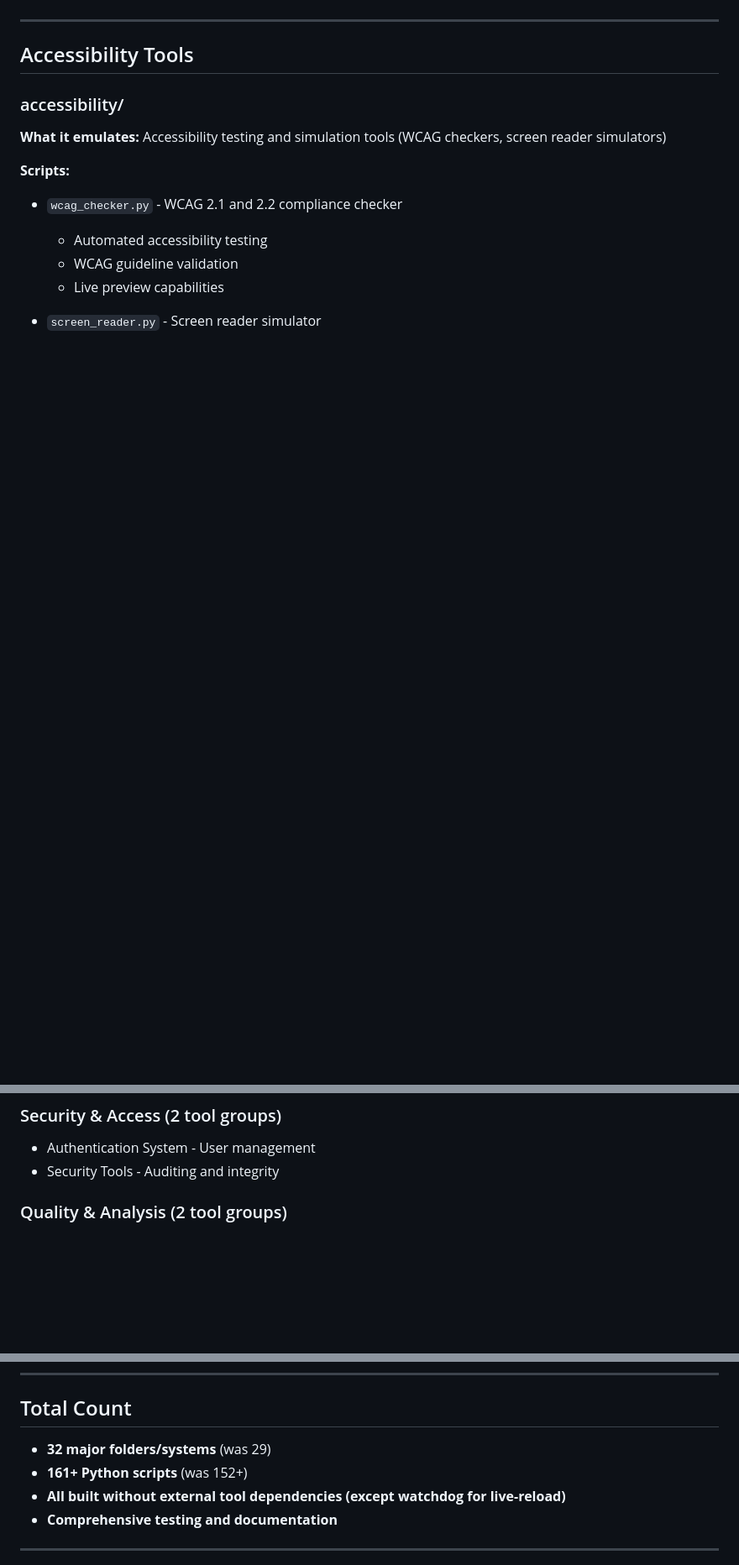
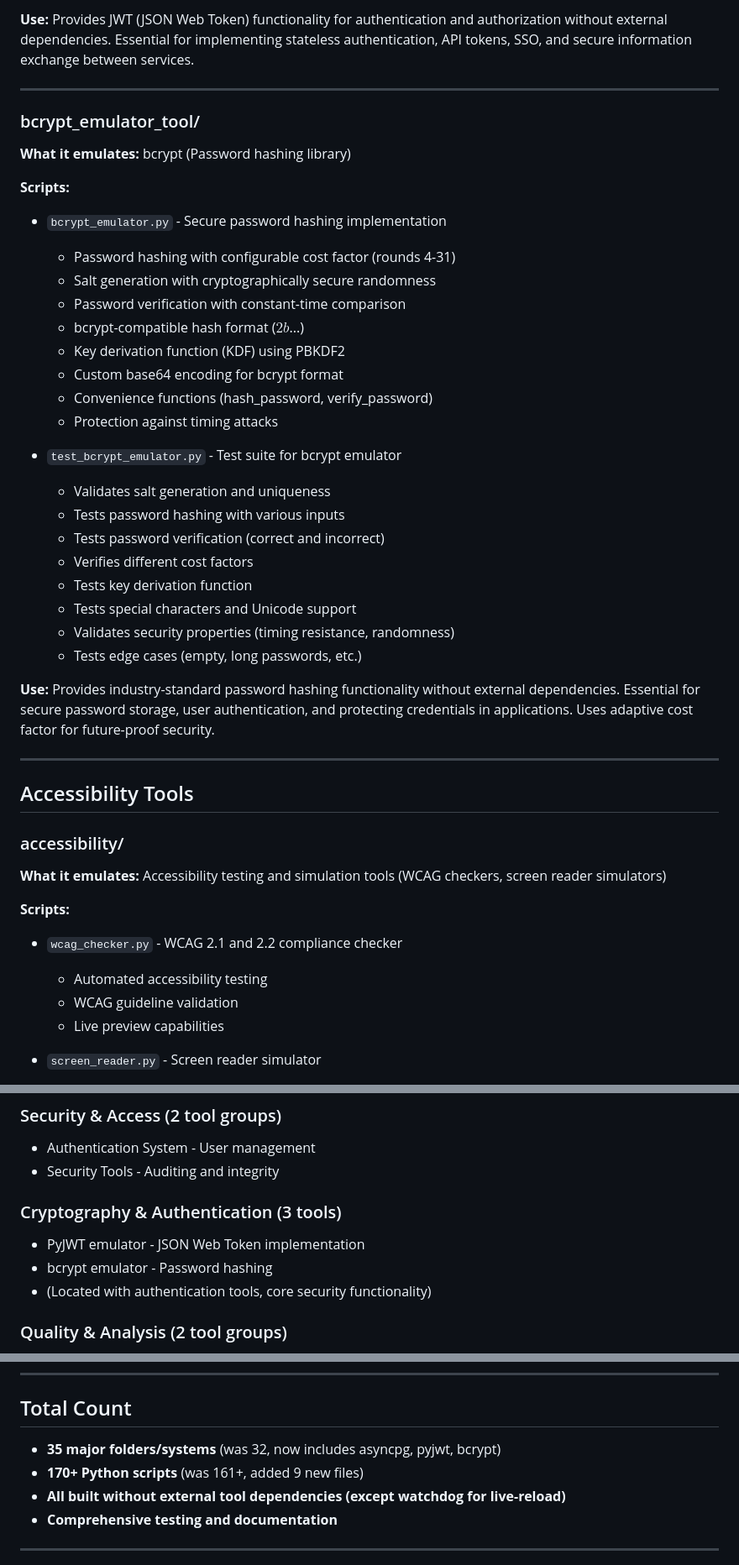
Before and after one commit to J-Ellette/Emu-Soft, a Markdown page: script_descriptions.md, 3 parts joined by grey strips. Shown at 84% size. GitHub-like rendering; blank space fills up the shorter version.

Commit message:
Update next-steps.md and script_descriptions.md with new emulators
Co-authored-by: J-Ellette <520132+J-Ellette@users.noreply.github.com>

```diff
--- a/script_descriptions.md
+++ b/script_descriptions.md
@@ -394,3 +448,32 @@ This document lists all scripts and modules in the repository, organized by fold
+**Use:** Provides JWT (JSON Web Token) functionality for authentication and authorization without external dependencies. Essential for implementing stateless authentication, API tokens, SSO, and secure information exchange between services.
+
+---
+
+### bcrypt_emulator_tool/
+**What it emulates:** bcrypt (Password hashing library)
+
+**Scripts:**
+- `bcrypt_emulator.py` - Secure password hashing implementation
+  - Password hashing with configurable cost factor (rounds 4-31)
+  - Salt generation with cryptographically secure randomness
+  - Password verification with constant-time comparison
+  - bcrypt-compatible hash format ($2b$...)
+  - Key derivation function (KDF) using PBKDF2
+  - Custom base64 encoding for bcrypt format
+  - Convenience functions (hash_password, verify_password)
+  - Protection against timing attacks
+
+- `test_bcrypt_emulator.py` - Test suite for bcrypt emulator
+  - Validates salt generation and uniqueness
+  - Tests password hashing with various inputs
+  - Tests password verification (correct and incorrect)
+  - Verifies different cost factors
+  - Tests key derivation function
+  - Tests special characters and Unicode support
+  - Validates security properties (timing resistance, randomness)
+  - Tests edge cases (empty, long passwords, etc.)
+
+**Use:** Provides industry-standard password hashing functionality without external dependencies. Essential for secure password storage, user authentication, and protecting credentials in applications. Uses adaptive cost factor for future-proof security.
 
 ---
 
@@ -1109,6 +1193,11 @@ This document lists all scripts and modules in the repository, organized by fold
 ### Security & Access (2 tool groups)
 - Authentication System - User management
 - Security Tools - Auditing and integrity
+
+### Cryptography & Authentication (3 tools)
+- PyJWT emulator - JSON Web Token implementation
+- bcrypt emulator - Password hashing
+- (Located with authentication tools, core security functionality)
 
 ### Quality & Analysis (2 tool groups)
 - Code Analysis - Static analysis and metrics
@@ -1129,8 +1218,8 @@ This document lists all scripts and modules in the repository, organized by fold
 ---
 
 ## Total Count
-- **32 major folders/systems** (was 29)
-- **161+ Python scripts** (was 152+)
+- **35 major folders/systems** (was 32, now includes asyncpg, pyjwt, bcrypt)
+- **170+ Python scripts** (was 161+, added 9 new files)
 - **All built without external tool dependencies (except watchdog for live-reload)**
 - **Comprehensive testing and documentation**
 
```
Also changed, not shown: other parts of script_descriptions.md (+56 -1 lines), next-steps.md (+3 -3 lines).
